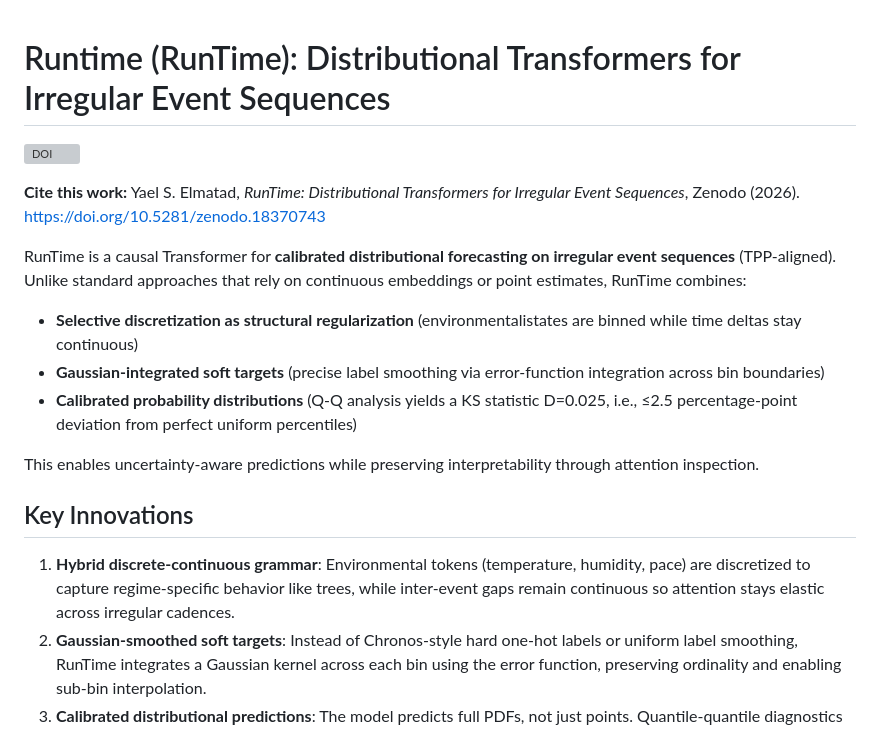
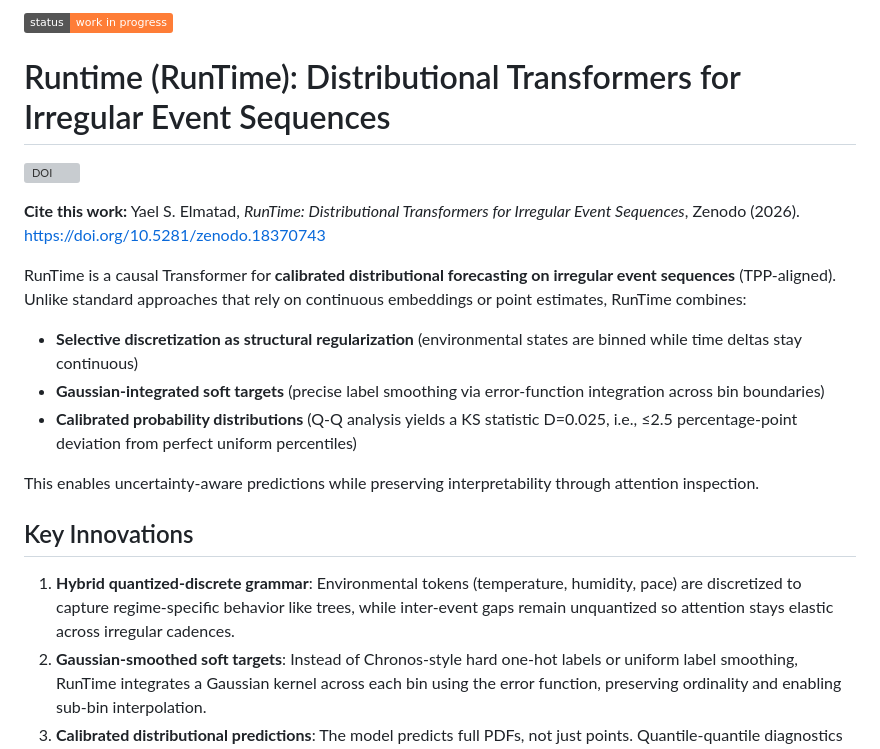
Before and after one commit to yaelelmatad/RunTime-Public, a Markdown page: README.md, the part around the change. Rendered like a GitHub page; badges without logos; grey boxes are pictures that could not be loaded.

Commit message:
Add WIP badge

```diff
--- a/README.md
+++ b/README.md
@@ -1,3 +1,4 @@
+[![Work in progress](https://img.shields.io/badge/status-work_in_progress-orange)](#)
 # Runtime (RunTime): Distributional Transformers for Irregular Event Sequences
 [![DOI](https://zenodo.org/badge/1139424380.svg)](https://doi.org/10.5281/zenodo.18370743)
 
@@ -5,7 +6,7 @@
 
 RunTime is a causal Transformer for **calibrated distributional forecasting on irregular event sequences** (TPP-aligned). Unlike standard approaches that rely on continuous embeddings or point estimates, RunTime combines:
 
-- **Selective discretization as structural regularization** (environmentalistates are binned while time deltas stay continuous)
+- **Selective discretization as structural regularization** (environmental states are binned while time deltas stay continuous)
 - **Gaussian-integrated soft targets** (precise label smoothing via error-function integration across bin boundaries)
 - **Calibrated probability distributions** (Q-Q analysis yields a KS statistic D=0.025, i.e., ≤2.5 percentage-point deviation from perfect uniform percentiles)
 
@@ -13,7 +14,7 @@ This enables uncertainty-aware predictions while preserving interpretability thr
 
 ## Key Innovations
 
-1. **Hybrid discrete-continuous grammar**: Environmental tokens (temperature, humidity, pace) are discretized to capture regime-specific behavior like trees, while inter-event gaps remain continuous so attention stays elastic across irregular cadences.
+1. **Hybrid quantized-discrete grammar**: Environmental tokens (temperature, humidity, pace) are discretized to capture regime-specific behavior like trees, while inter-event gaps remain unquantized so attention stays elastic across irregular cadences.
 2. **Gaussian-smoothed soft targets**: Instead of Chronos-style hard one-hot labels or uniform label smoothing, RunTime integrates a Gaussian kernel across each bin using the error function, preserving ordinality and enabling sub-bin interpolation.
 3. **Calibrated distributional predictions**: The model predicts full PDFs, not just points. Quantile-quantile diagnostics show the predicted percentiles stay within 2.5 percentage points of the uniform CDF (KS D=0.025).
 4. **Mechanistic interpretability**: Attention snapshots show time-delta tokens attracting dominant mass when uncertainty is high, providing interpretable insight into the learned rhythm.
```
